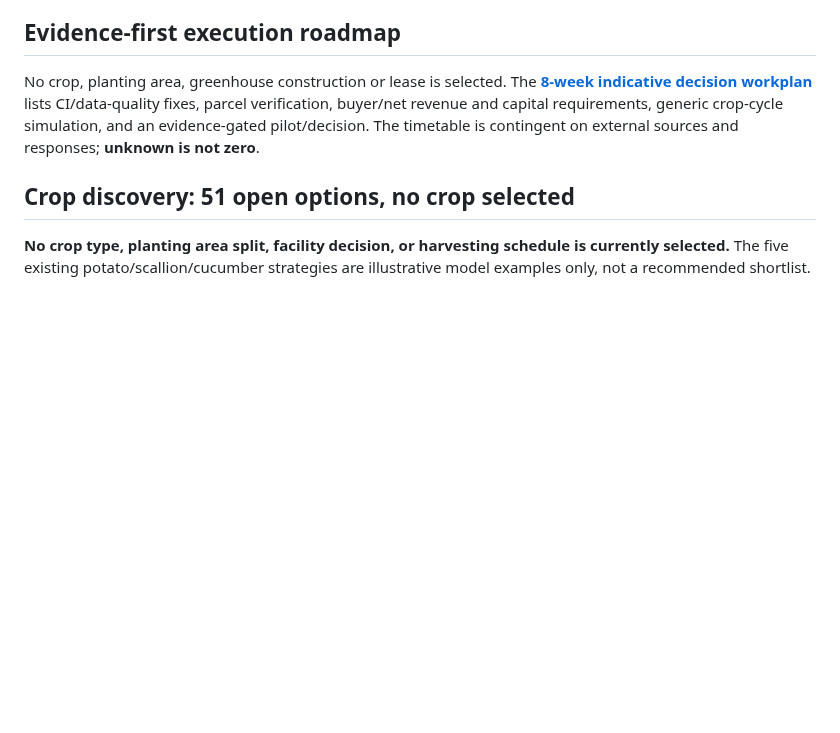
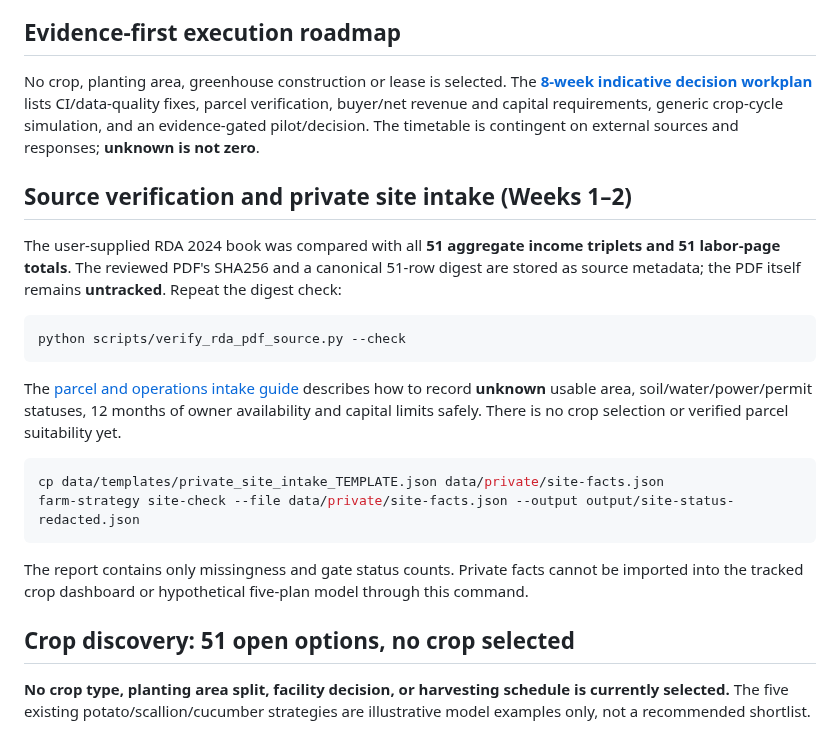
Before and after one commit to limfighter/farm-kpi, a Markdown page: README.md, the part around the change. GitHub-like rendering; blank space fills up the shorter version.

Commit message:
Document 51-crop PDF transcription audit and optional private site-check CLI

````diff
--- a/README.md
+++ b/README.md
@@ -27,6 +27,31 @@ The [**8-week indicative decision workplan**](docs/FARM_DECISION_EXECUTION_PLAN.
 lists CI/data-quality fixes, parcel verification, buyer/net revenue and capital
 requirements, generic crop-cycle simulation, and an evidence-gated pilot/decision.
 The timetable is contingent on external sources and responses; **unknown is not zero**.
+
+## Source verification and private site intake (Weeks 1–2)
+
+The user-supplied RDA 2024 book was compared with all **51 aggregate
+income triplets and 51 labor-page totals**. The reviewed PDF's SHA256
+and a canonical 51-row digest are stored as source metadata; the PDF
+itself remains **untracked**. Repeat the digest check:
+
+```bash
+python scripts/verify_rda_pdf_source.py --check
+```
+
+The [parcel and operations intake guide](docs/RDA_AUDIT_AND_SITE_INTAKE.md)
+describes how to record **unknown** usable area, soil/water/power/permit
+statuses, 12 months of owner availability and capital limits safely.
+There is no crop selection or verified parcel suitability yet.
+
+```bash
+cp data/templates/private_site_intake_TEMPLATE.json data/private/site-facts.json
+farm-strategy site-check --file data/private/site-facts.json --output output/site-status-redacted.json
+```
+
+The report contains only missingness and gate status counts. Private facts
+cannot be imported into the tracked crop dashboard or hypothetical
+five-plan model through this command.
 
 ## Crop discovery: 51 open options, no crop selected
 
````
